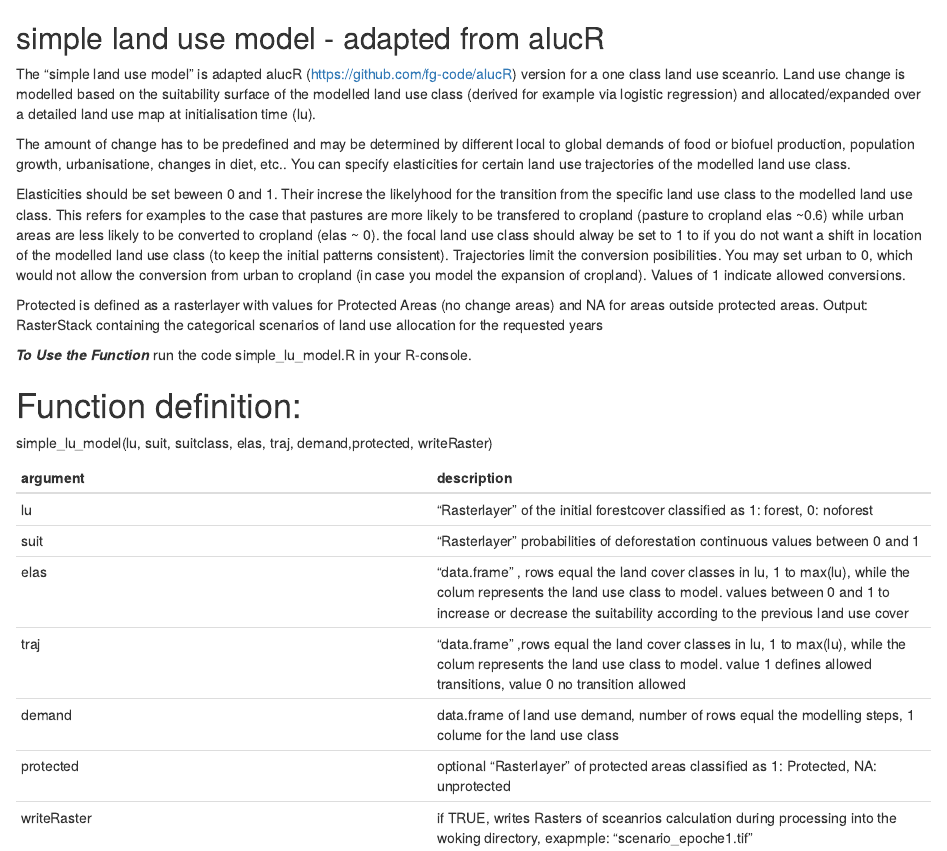
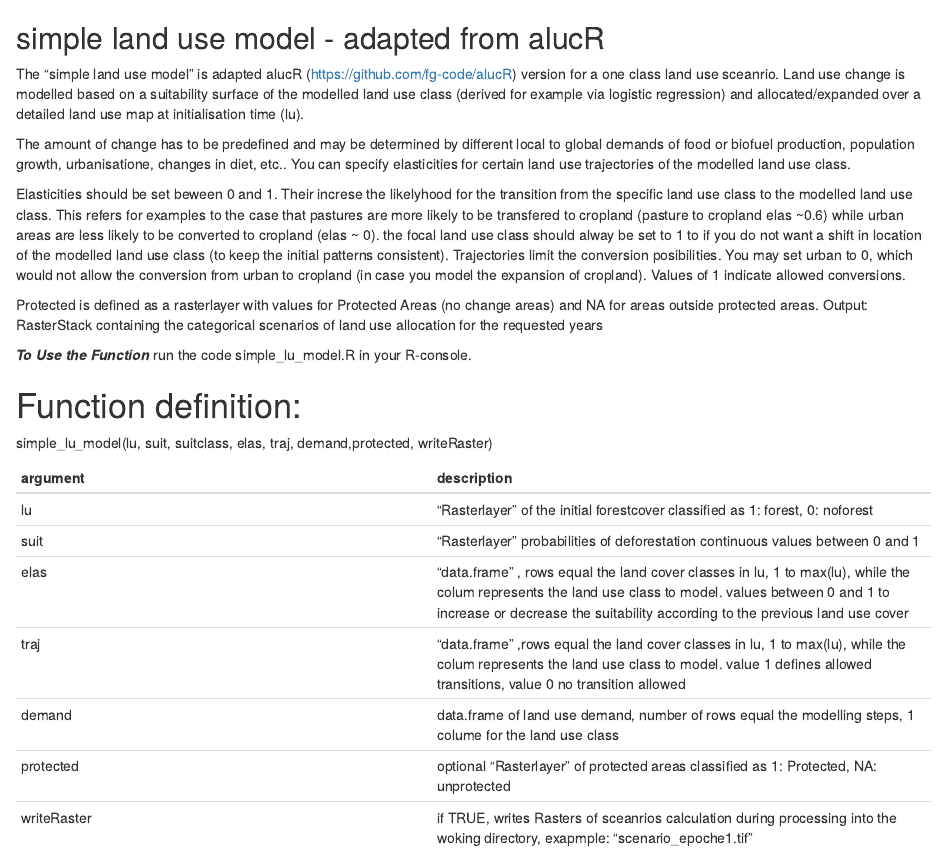
Before and after one commit to Marlola/R-functions, an R Markdown document (SimpleLandUseModel/readme.Rmd): the page in a window 1100 px wide, from its top. Rendered offline with R 4.5, knitr and Pandoc, with nearby package versions.

Commit message:
edits readme

```diff
--- a/SimpleLandUseModel/readme.Rmd
+++ b/SimpleLandUseModel/readme.Rmd
@@ -1,7 +1,7 @@
 simple land use model - adapted from alucR
 ---
 
-The "simple land use model" is adapted alucR (https://github.com/fg-code/alucR) version for a one class land use sceanrio. Land use change is modelled based on the suitability surface of the modelled land use class (derived for example via logistic regression) and allocated/expanded over a detailed land use map at initialisation time (lu).
+The "simple land use model" is adapted alucR (https://github.com/fg-code/alucR) version for a one class land use sceanrio. Land use change is modelled based on a suitability surface of the modelled land use class (derived for example via logistic regression) and allocated/expanded over a detailed land use map at initialisation time (lu).
 
 The amount of change has to be predefined and may be determined by different local to global demands of food or biofuel production, population growth, urbanisatione, changes in diet, etc.. You can specify elasticities for certain land use trajectories of the modelled land use class.
 
```
